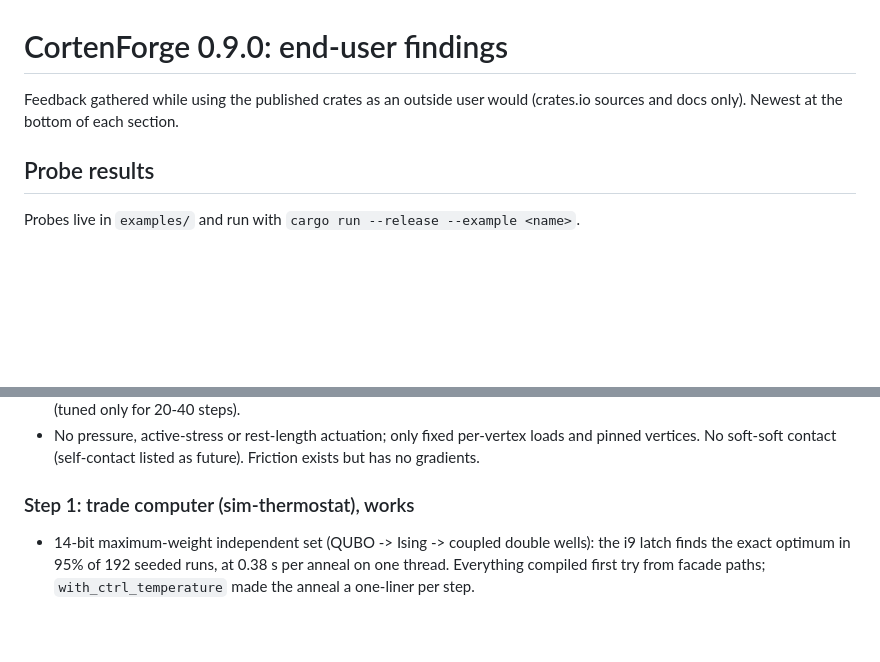
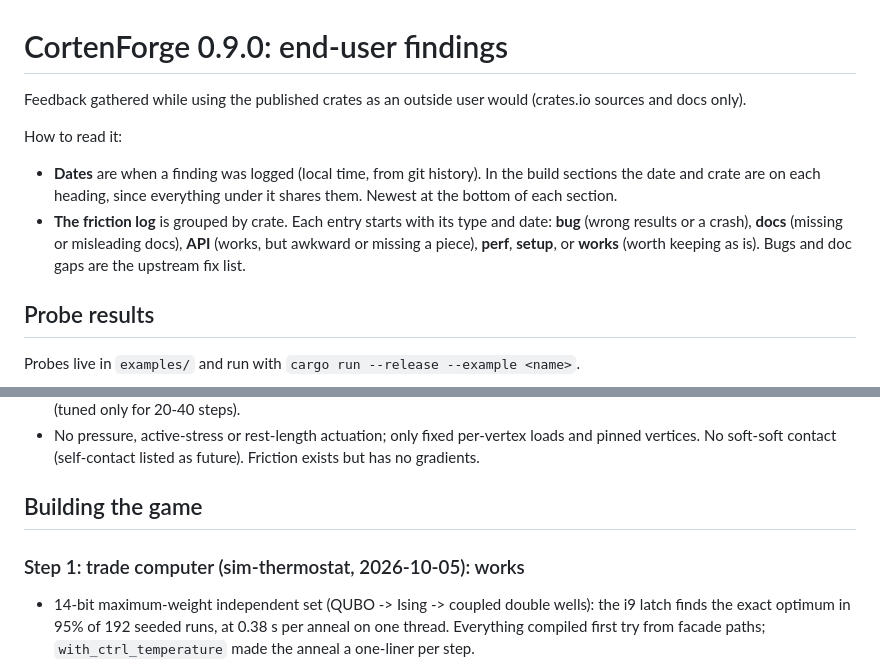
Before and after one commit to YoungMoolahBaby/UpddayettAcademy, a Markdown page: docs/FINDINGS.md, 2 parts joined by grey strips. Drawn GitHub-style; blank space fills up the shorter version.

```diff
--- a/docs/FINDINGS.md
+++ b/docs/FINDINGS.md
@@ -1,7 +1,17 @@
 # CortenForge 0.9.0: end-user findings
 
 Feedback gathered while using the published crates as an outside user would
-(crates.io sources and docs only). Newest at the bottom of each section.
+(crates.io sources and docs only).
+
+How to read it:
+- **Dates** are when a finding was logged (local time, from git history).
+  In the build sections the date and crate are on each heading, since
+  everything under it shares them. Newest at the bottom of each section.
+- **The friction log** is grouped by crate. Each entry starts with its type
+  and date: **bug** (wrong results or a crash), **docs** (missing or
+  misleading docs), **API** (works, but awkward or missing a piece),
+  **perf**, **setup**, or **works** (worth keeping as is). Bugs and doc gaps
+  are the upstream fix list.
 
 ## Probe results
 
@@ -40,7 +50,9 @@ Probes live in `examples/` and run with `cargo run --release --example <name>`.
   loads and pinned vertices. No soft-soft contact (self-contact listed as
   future). Friction exists but has no gradients.
 
-### Step 1: trade computer (sim-thermostat), works
+## Building the game
+
+### Step 1: trade computer (sim-thermostat, 2026-10-05): works
 
 - 14-bit maximum-weight independent set (QUBO -> Ising -> coupled double
   wells): the i9 latch finds the exact optimum in 95% of 192 seeded runs, at
```
Also changed, not shown: other parts of docs/FINDINGS.md (+86 -47 lines), CLAUDE.md (+3 -1 lines).
